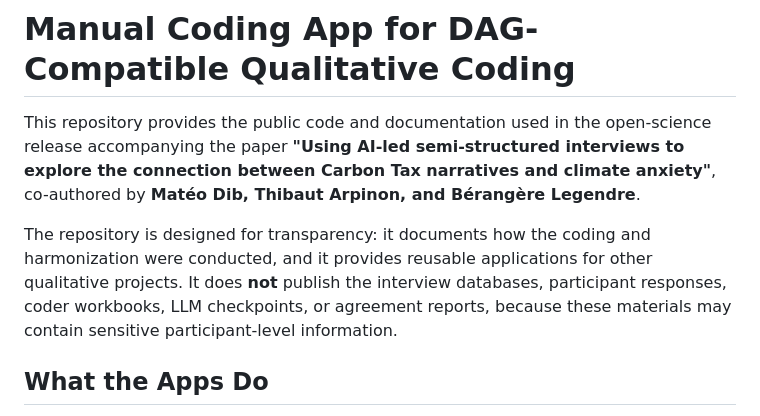
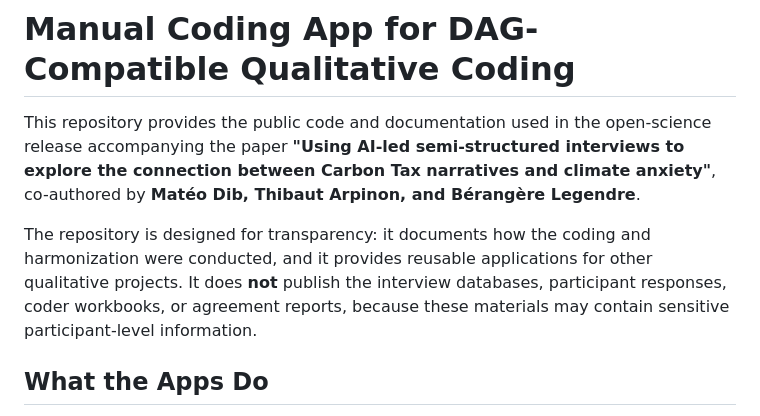
Before and after one commit to MateoDib/Manual_Coding_App, a Markdown page: README.md, the part around the change. GitHub-like rendering.

```diff
--- a/README.md
+++ b/README.md
@@ -2,7 +2,7 @@
 
 This repository provides the public code and documentation used in the open-science release accompanying the paper **"Using AI-led semi-structured interviews to explore the connection between Carbon Tax narratives and climate anxiety"**, co-authored by **Matéo Dib, Thibaut Arpinon, and Bérangère Legendre**.
 
-The repository is designed for transparency: it documents how the coding and harmonization were conducted, and it provides reusable applications for other qualitative projects. It does **not** publish the interview databases, participant responses, coder workbooks, LLM checkpoints, or agreement reports, because these materials may contain sensitive participant-level information.
+The repository is designed for transparency: it documents how the coding and harmonization were conducted, and it provides reusable applications for other qualitative projects. It does **not** publish the interview databases, participant responses, coder workbooks, or agreement reports, because these materials may contain sensitive participant-level information.
 
 ## What the Apps Do
 
```
